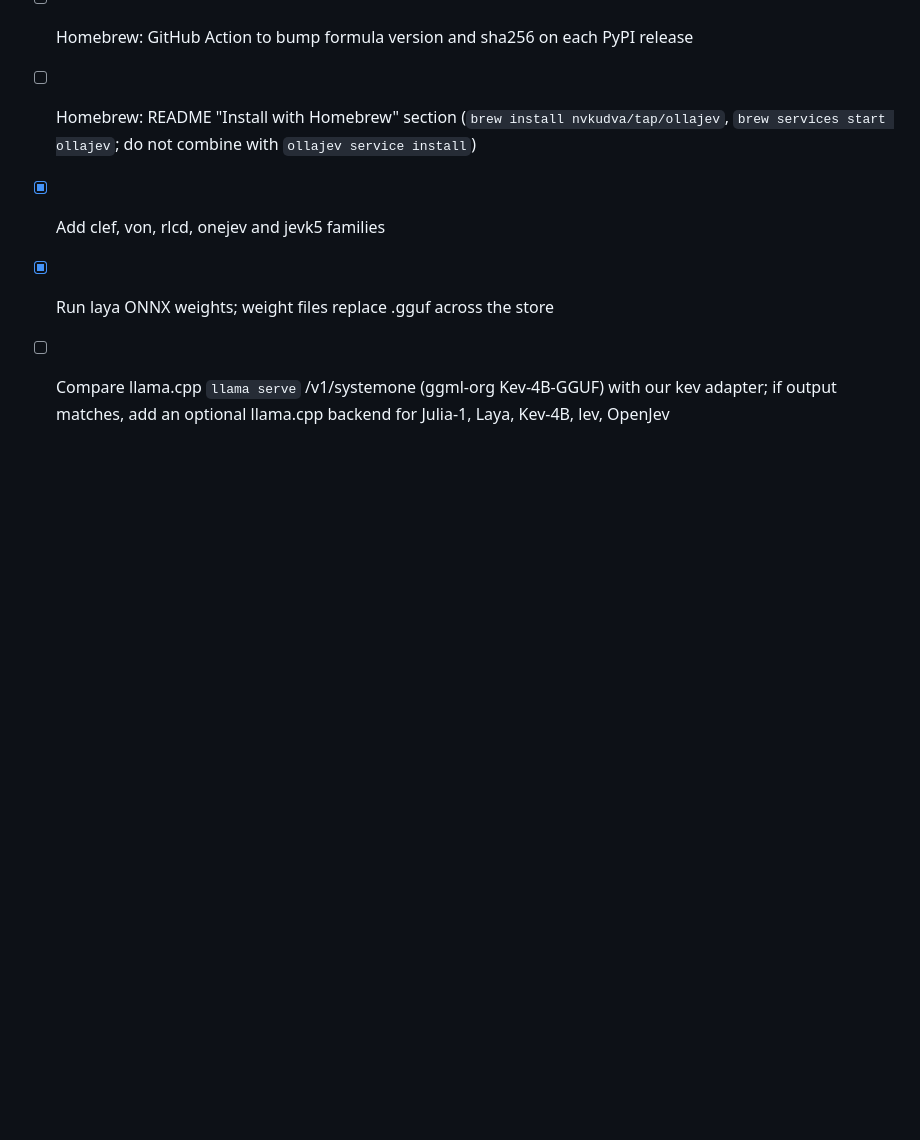
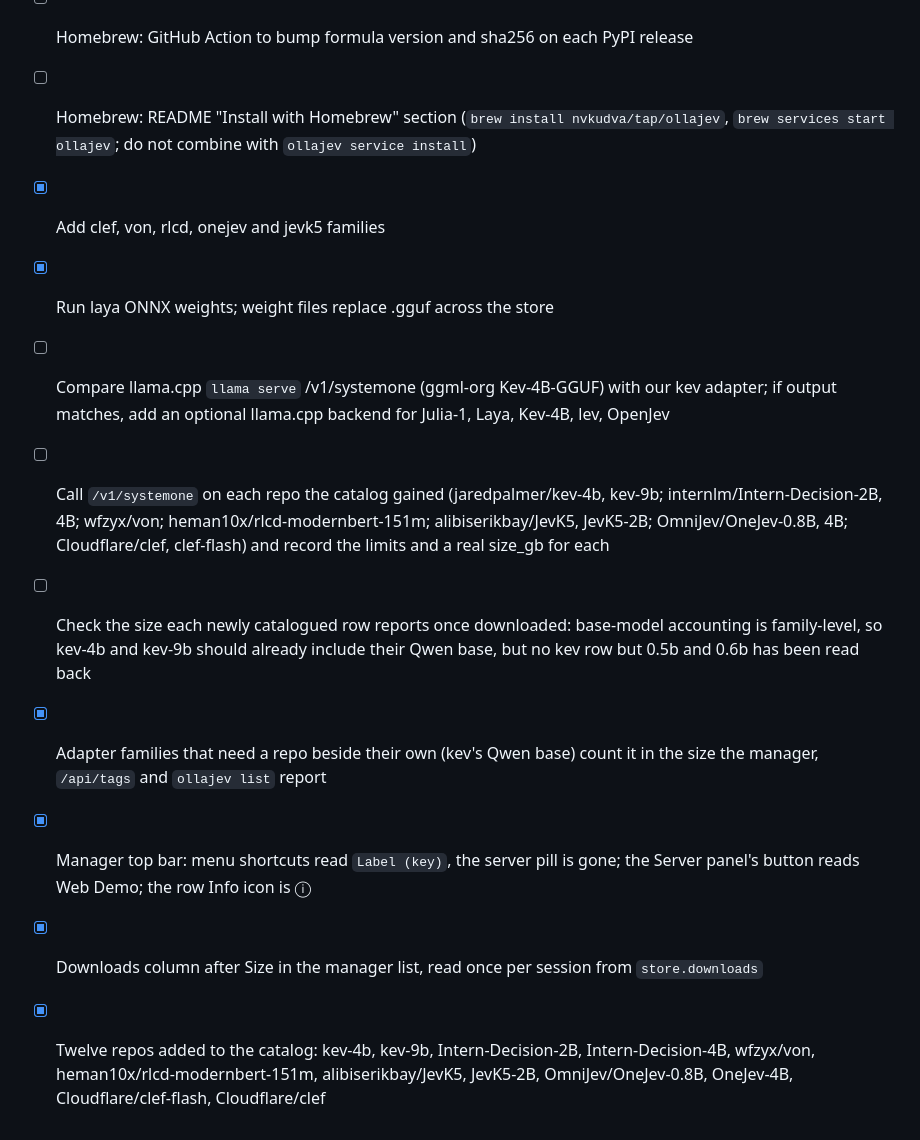
Before and after one commit to nvkudva/olla-jev, a Markdown page: TODO.md, the part around the change. Rendered like a GitHub page; blank space fills up the shorter version.

Commit message:
chore(todo): tick off the size accounting, menu bar and new catalog entries
Co-Authored-By: Claude Code <noreply@anthropic.com>

```diff
--- a/TODO.md
+++ b/TODO.md
@@ -60,3 +60,9 @@
 - [x] Add clef, von, rlcd, onejev and jevk5 families
 - [x] Run laya ONNX weights; weight files replace .gguf across the store
 - [ ] Compare llama.cpp `llama serve` /v1/systemone (ggml-org Kev-4B-GGUF) with our kev adapter; if output matches, add an optional llama.cpp backend for Julia-1, Laya, Kev-4B, lev, OpenJev
+- [ ] Call `/v1/systemone` on each repo the catalog gained (jaredpalmer/kev-4b, kev-9b; internlm/Intern-Decision-2B, 4B; wfzyx/von; heman10x/rlcd-modernbert-151m; alibiserikbay/JevK5, JevK5-2B; OmniJev/OneJev-0.8B, 4B; Cloudflare/clef, clef-flash) and record the limits and a real size_gb for each
+- [ ] Check the size each newly catalogued row reports once downloaded: base-model accounting is family-level, so kev-4b and kev-9b should already include their Qwen base, but no kev row but 0.5b and 0.6b has been read back
+- [x] Adapter families that need a repo beside their own (kev's Qwen base) count it in the size the manager, `/api/tags` and `ollajev list` report
+- [x] Manager top bar: menu shortcuts read `Label (key)`, the server pill is gone; the Server panel's button reads Web Demo; the row Info icon is ⓘ
+- [x] Downloads column after Size in the manager list, read once per session from `store.downloads`
+- [x] Twelve repos added to the catalog: kev-4b, kev-9b, Intern-Decision-2B, Intern-Decision-4B, wfzyx/von, heman10x/rlcd-modernbert-151m, alibiserikbay/JevK5, JevK5-2B, OmniJev/OneJev-0.8B, OneJev-4B, Cloudflare/clef-flash, Cloudflare/clef
```
